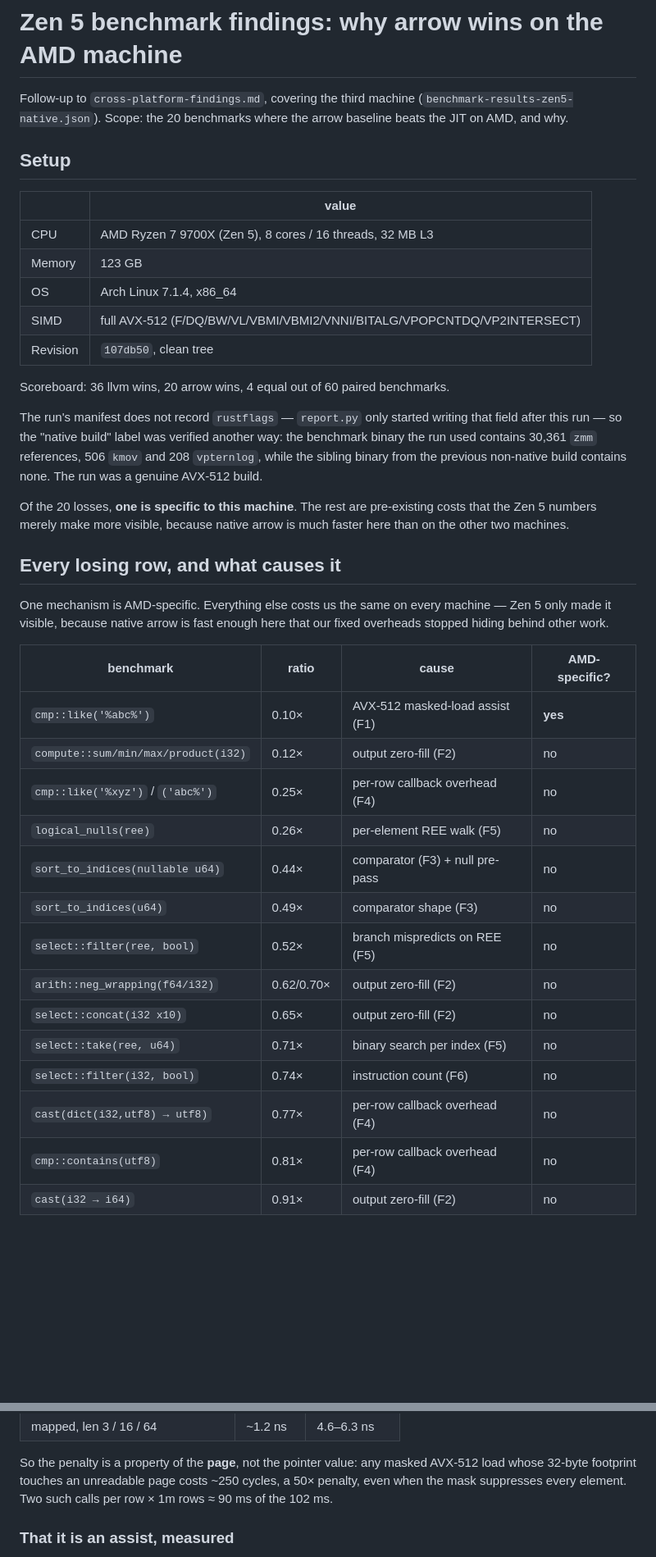
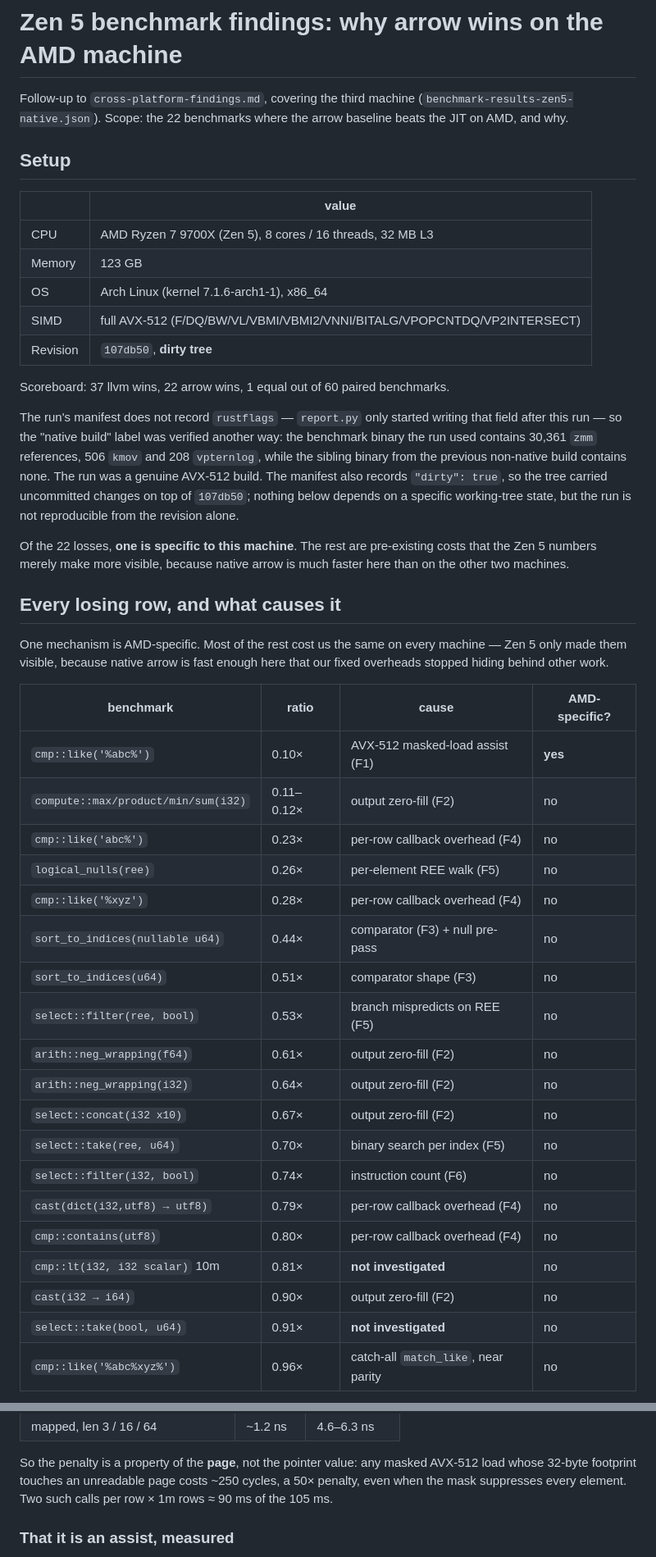
Before and after one commit to RyanMarcus/arrow-compile-compute, a Markdown page: docs/zen5-findings.md, 2 parts joined by grey strips. Shown at 82% size. Rendered like a GitHub page; blank space fills up the shorter version.

Commit message:
fixed numbers in findings

```diff
--- a/docs/zen5-findings.md
+++ b/docs/zen5-findings.md
@@ -1,7 +1,7 @@
 # Zen 5 benchmark findings: why arrow wins on the AMD machine
 
 Follow-up to `cross-platform-findings.md`, covering the third machine
-(`benchmark-results-zen5-native.json`). Scope: the 20 benchmarks where the
+(`benchmark-results-zen5-native.json`). Scope: the 22 benchmarks where the
 arrow baseline beats the JIT on AMD, and why.
 
 ## Setup
@@ -10,42 +10,50 @@ arrow baseline beats the JIT on AMD, and why.
 |---|---|
 | CPU | AMD Ryzen 7 9700X (Zen 5), 8 cores / 16 threads, 32 MB L3 |
 | Memory | 123 GB |
-| OS | Arch Linux 7.1.4, x86_64 |
+| OS | Arch Linux (kernel 7.1.6-arch1-1), x86_64 |
 | SIMD | full AVX-512 (F/DQ/BW/VL/VBMI/VBMI2/VNNI/BITALG/VPOPCNTDQ/VP2INTERSECT) |
-| Revision | `107db50`, clean tree |
+| Revision | `107db50`, **dirty tree** |
 
-Scoreboard: 36 llvm wins, 20 arrow wins, 4 equal out of 60 paired benchmarks.
+Scoreboard: 37 llvm wins, 22 arrow wins, 1 equal out of 60 paired benchmarks.
 
 The run's manifest does not record `rustflags` — `report.py` only started writing
 that field after this run — so the "native build" label was verified another way:
 the benchmark binary the run used contains 30,361 `zmm` references, 506 `kmov`
 and 208 `vpternlog`, while the sibling binary from the previous non-native build
-contains none. The run was a genuine AVX-512 build.
+contains none. The run was a genuine AVX-512 build. The manifest also records
+`"dirty": true`, so the tree carried uncommitted changes on top of `107db50`;
+nothing below depends on a specific working-tree state, but the run is not
+reproducible from the revision alone.
 
-Of the 20 losses, **one is specific to this machine**. The rest are pre-existing
+Of the 22 losses, **one is specific to this machine**. The rest are pre-existing
 costs that the Zen 5 numbers merely make more visible, because native arrow is
 much faster here than on the other two machines.
 
 ## Every losing row, and what causes it
 
-One mechanism is AMD-specific. Everything else costs us the same on every
-machine — Zen 5 only made it visible, because native arrow is fast enough here
+One mechanism is AMD-specific. Most of the rest cost us the same on every
+machine — Zen 5 only made them visible, because native arrow is fast enough here
 that our fixed overheads stopped hiding behind other work.
 
 | benchmark | ratio | cause | AMD-specific? |
 |---|---|---|---|
 | `cmp::like('%abc%')` | 0.10× | AVX-512 masked-load assist (F1) | **yes** |
-| `compute::sum/min/max/product(i32)` | 0.12× | output zero-fill (F2) | no |
-| `cmp::like('%xyz')` / `('abc%')` | 0.25× | per-row callback overhead (F4) | no |
+| `compute::max/product/min/sum(i32)` | 0.11–0.12× | output zero-fill (F2) | no |
+| `cmp::like('abc%')` | 0.23× | per-row callback overhead (F4) | no |
 | `logical_nulls(ree)` | 0.26× | per-element REE walk (F5) | no |
+| `cmp::like('%xyz')` | 0.28× | per-row callback overhead (F4) | no |
 | `sort_to_indices(nullable u64)` | 0.44× | comparator (F3) + null pre-pass | no |
-| `sort_to_indices(u64)` | 0.49× | comparator shape (F3) | no |
-| `select::filter(ree, bool)` | 0.52× | branch mispredicts on REE (F5) | no |
-| `arith::neg_wrapping(f64/i32)` | 0.62/0.70× | output zero-fill (F2) | no |
-| `select::concat(i32 x10)` | 0.65× | output zero-fill (F2) | no |
-| `select::take(ree, u64)` | 0.71× | binary search per index (F5) | no |
+| `sort_to_indices(u64)` | 0.51× | comparator shape (F3) | no |
+| `select::filter(ree, bool)` | 0.53× | branch mispredicts on REE (F5) | no |
+| `arith::neg_wrapping(f64)` | 0.61× | output zero-fill (F2) | no |
+| `arith::neg_wrapping(i32)` | 0.64× | output zero-fill (F2) | no |
+| `select::concat(i32 x10)` | 0.67× | output zero-fill (F2) | no |
+| `select::take(ree, u64)` | 0.70× | binary search per index (F5) | no |
 | `select::filter(i32, bool)` | 0.74× | instruction count (F6) | no |
-| `cast(dict(i32,utf8) → utf8)` | 0.77× | per-row callback overhead (F4) | no |
-| `cmp::contains(utf8)` | 0.81× | per-row callback overhead (F4) | no |
-| `cast(i32 → i64)` | 0.91× | output zero-fill (F2) | no |
+| `cast(dict(i32,utf8) → utf8)` | 0.79× | per-row callback overhead (F4) | no |
+| `cmp::contains(utf8)` | 0.80× | per-row callback overhead (F4) | no |
+| `cmp::lt(i32, i32 scalar)` 10m | 0.81× | **not investigated** | no |
+| `cast(i32 → i64)` | 0.90× | output zero-fill (F2) | no |
+| `select::take(bool, u64)` | 0.91× | **not investigated** | no |
+| `cmp::like('%abc%xyz%')` | 0.96× | catch-all `match_like`, near parity | no |
 
@@ -105,7 +123,7 @@ Measured cost of a zero-length `bcmp`, varying only the second pointer:
 So the penalty is a property of the **page**, not the pointer value: any masked
 AVX-512 load whose 32-byte footprint touches an unreadable page costs ~250
 cycles, a 50× penalty, even when the mask suppresses every element. Two such
-calls per row × 1m rows ≈ 90 ms of the 102 ms.
+calls per row × 1m rows ≈ 90 ms of the 105 ms.
 
 ### That it is an assist, measured
 
```
Also changed, not shown: other parts of docs/zen5-findings.md (+42 -17 lines).
